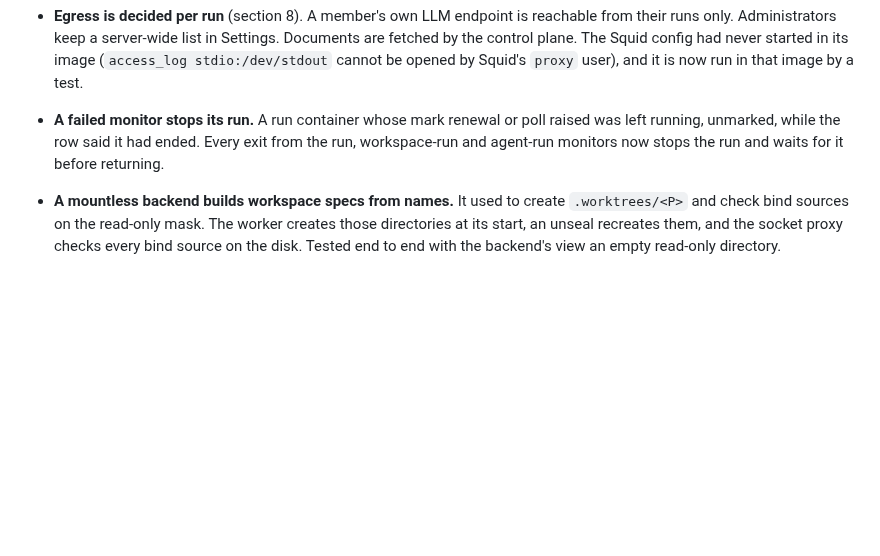
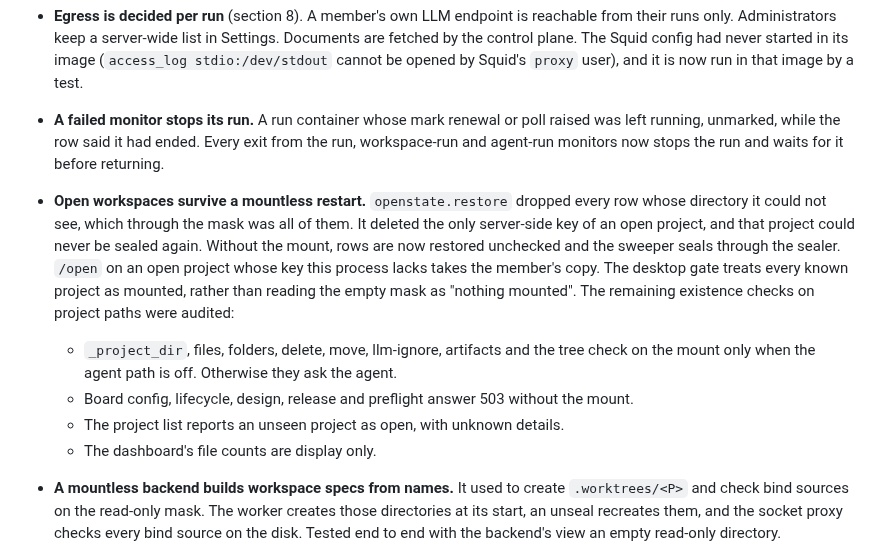
Before and after one commit to CK-Consulting/BLPL, a Markdown page: docs/architecture-v2.md, the part around the change. Drawn GitHub-style; blank space fills up the shorter version.

Commit message:
docs: open workspaces across a mountless restart, and the path-check audit
Co-Authored-By: Claude Opus 5.5 <noreply@anthropic.com>
Claude-Session: https://claude.ai/code/session_01AGgiixxaMukoEW7aanPc1G
Signed-off-by: Shaun Chokshi <shaunchokshi-gh@pm.me>

```diff
--- a/docs/architecture-v2.md
+++ b/docs/architecture-v2.md
@@ -873,6 +873,22 @@ sealing in a container, storage with limits.**
   poll raised was left running, unmarked, while the row said it had ended.
   Every exit from the run, workspace-run and agent-run monitors now stops the
   run and waits for it before returning.
+- **Open workspaces survive a mountless restart.** `openstate.restore` dropped
+  every row whose directory it could not see, which through the mask was all
+  of them. It deleted the only server-side key of an open project, and that
+  project could never be sealed again. Without the mount, rows are now
+  restored unchecked and the sweeper seals through the sealer. `/open` on an
+  open project whose key this process lacks takes the member's copy. The
+  desktop gate treats every known project as mounted, rather than reading the
+  empty mask as "nothing mounted". The remaining existence checks on project
+  paths were audited:
+  - `_project_dir`, files, folders, delete, move, llm-ignore, artifacts and
+    the tree check on the mount only when the agent path is off. Otherwise
+    they ask the agent.
+  - Board config, lifecycle, design, release and preflight answer 503 without
+    the mount.
+  - The project list reports an unseen project as open, with unknown details.
+  - The dashboard's file counts are display only.
 - **A mountless backend builds workspace specs from names.** It used to create
   `.worktrees/<P>` and check bind sources on the read-only mask. The worker
   creates those directories at its start, an unseal recreates them, and the
```
